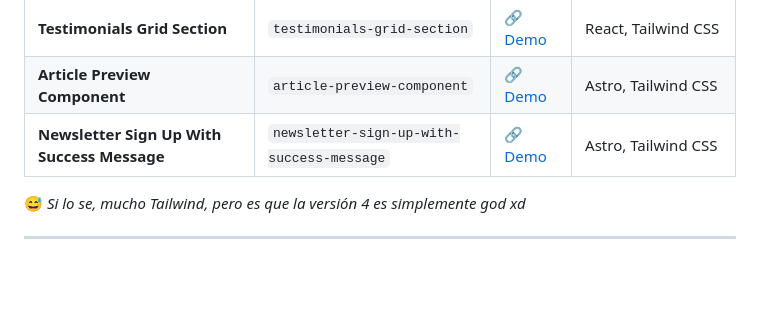
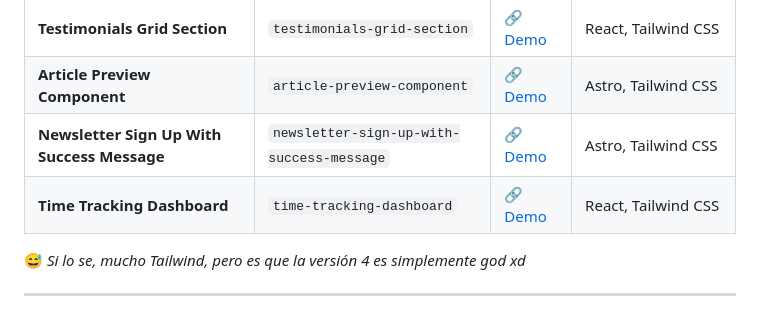
Before and after one commit to samuelgomez05/challenges-frontend-mentor, a Markdown page: README.md, the part around the change. Rendered like a GitHub page; blank space fills up the shorter version.

Commit message:
add Time Tracking Dashboard project to completed projects list

```diff
--- a/README.md
+++ b/README.md
@@ -24,6 +24,7 @@ Los desafíos los hice siguiendo las rutas de aprendizaje y challenges de Fronte
 | **Testimonials Grid Section**               | `testimonials-grid-section`               | [🔗 Demo](https://testimonials-grid-section-zeta-six.vercel.app/)                        | React, Tailwind CSS      |
 | **Article Preview Component**               | `article-preview-component`               | [🔗 Demo](https://article-preview-component-omega-vert.vercel.app/)                      | Astro, Tailwind CSS      |
 | **Newsletter Sign Up With Success Message** | `newsletter-sign-up-with-success-message` | [🔗 Demo](https://newsletter-sign-up-with-success-message-omega.vercel.app/)             | Astro, Tailwind CSS      |
+| **Time Tracking Dashboard**                 | `time-tracking-dashboard`                 | [🔗 Demo](https://time-tracking-dashboard-blush-zeta.vercel.app/)                        | React, Tailwind CSS      |
 
 😅 _Si lo se, mucho Tailwind, pero es que la versión 4 es simplemente god xd_
 
```
